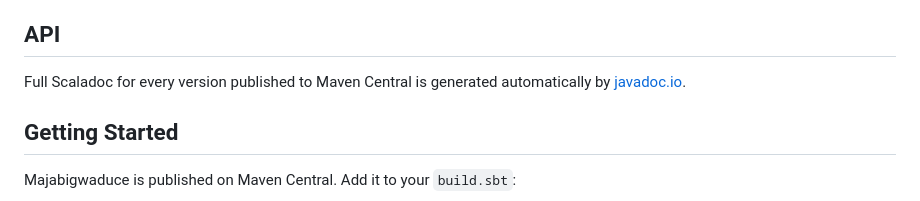
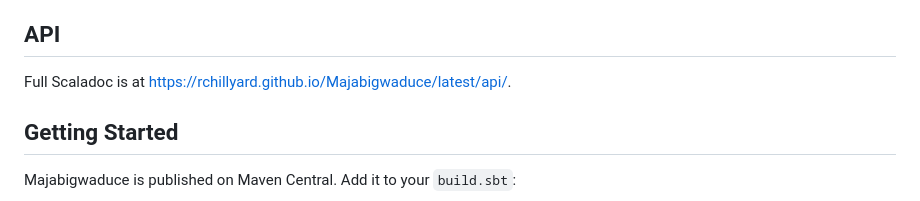
Before and after one commit to rchillyard/Majabigwaduce, a Markdown page: README.md, the part around one of its changes. Rendered like a GitHub page.

```diff
--- a/README.md
+++ b/README.md
@@ -30,8 +30,7 @@ see [Penobscot Expedition](https://en.wikipedia.org/wiki/Penobscot_Expedition)
 API
 ---
 
-Full Scaladoc for every version published to Maven Central is generated automatically by
-[javadoc.io](https://javadoc.io/doc/com.phasmidsoftware/majabigwaduce_3).
+Full Scaladoc is at <https://rchillyard.github.io/Majabigwaduce/latest/api/>.
 
 Getting Started
 ----------------
```
Also changed, not shown: other parts of README.md (+7 -7 lines).
